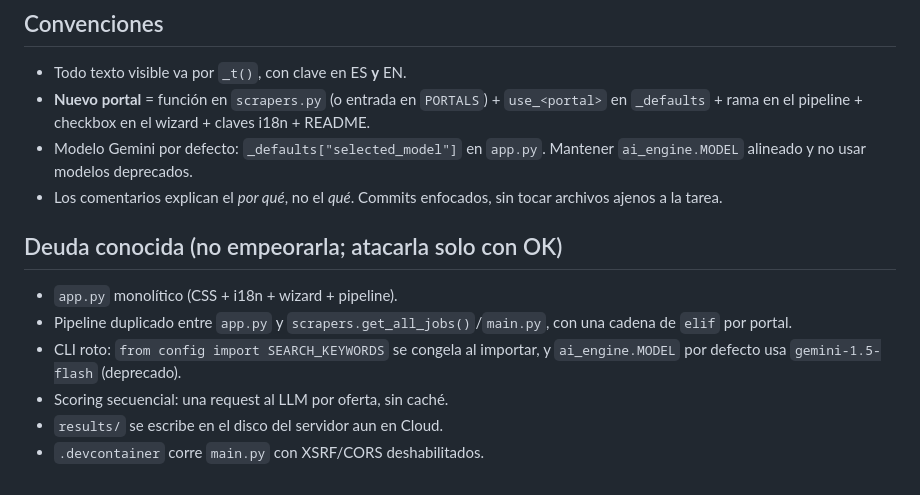
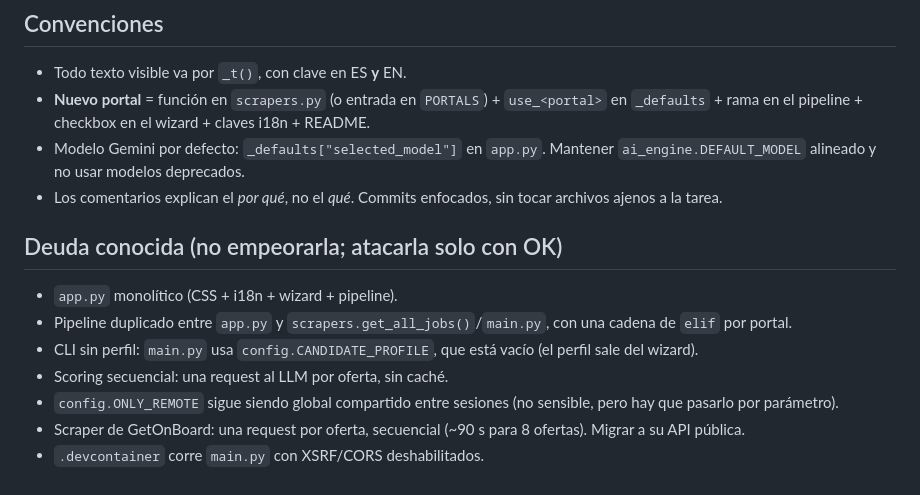
Before and after one commit to eliseovillaok/job-hunter, a Markdown page: CLAUDE.md, the part around the change. Drawn GitHub-style.

Commit message:
docs: remove inaccurate privacy/timing claims and update known debt
Co-Authored-By: Claude Opus 5 <noreply@anthropic.com>

```diff
--- a/CLAUDE.md
+++ b/CLAUDE.md
@@ -94,13 +94,14 @@ Tests: todavía no hay. Usar `pytest` en `tests/`, con fixtures de HTML/JSON gra
 ## Convenciones
 - Todo texto visible va por `_t()`, con clave en ES **y** EN.
 - **Nuevo portal** = función en `scrapers.py` (o entrada en `PORTALS`) + `use_<portal>` en `_defaults` + rama en el pipeline + checkbox en el wizard + claves i18n + README.
-- Modelo Gemini por defecto: `_defaults["selected_model"]` en `app.py`. Mantener `ai_engine.MODEL` alineado y no usar modelos deprecados.
+- Modelo Gemini por defecto: `_defaults["selected_model"]` en `app.py`. Mantener `ai_engine.DEFAULT_MODEL` alineado y no usar modelos deprecados.
 - Los comentarios explican el *por qué*, no el *qué*. Commits enfocados, sin tocar archivos ajenos a la tarea.
 
 ## Deuda conocida (no empeorarla; atacarla solo con OK)
 - `app.py` monolítico (CSS + i18n + wizard + pipeline).
 - Pipeline duplicado entre `app.py` y `scrapers.get_all_jobs()`/`main.py`, con una cadena de `elif` por portal.
-- CLI roto: `from config import SEARCH_KEYWORDS` se congela al importar, y `ai_engine.MODEL` por defecto usa `gemini-1.5-flash` (deprecado).
+- CLI sin perfil: `main.py` usa `config.CANDIDATE_PROFILE`, que está vacío (el perfil sale del wizard).
 - Scoring secuencial: una request al LLM por oferta, sin caché.
-- `results/` se escribe en el disco del servidor aun en Cloud.
+- `config.ONLY_REMOTE` sigue siendo global compartido entre sesiones (no sensible, pero hay que pasarlo por parámetro).
+- Scraper de GetOnBoard: una request por oferta, secuencial (~90 s para 8 ofertas). Migrar a su API pública.
 - `.devcontainer` corre `main.py` con XSRF/CORS deshabilitados.
```
Also changed, not shown: README.md (+22 -26 lines).
